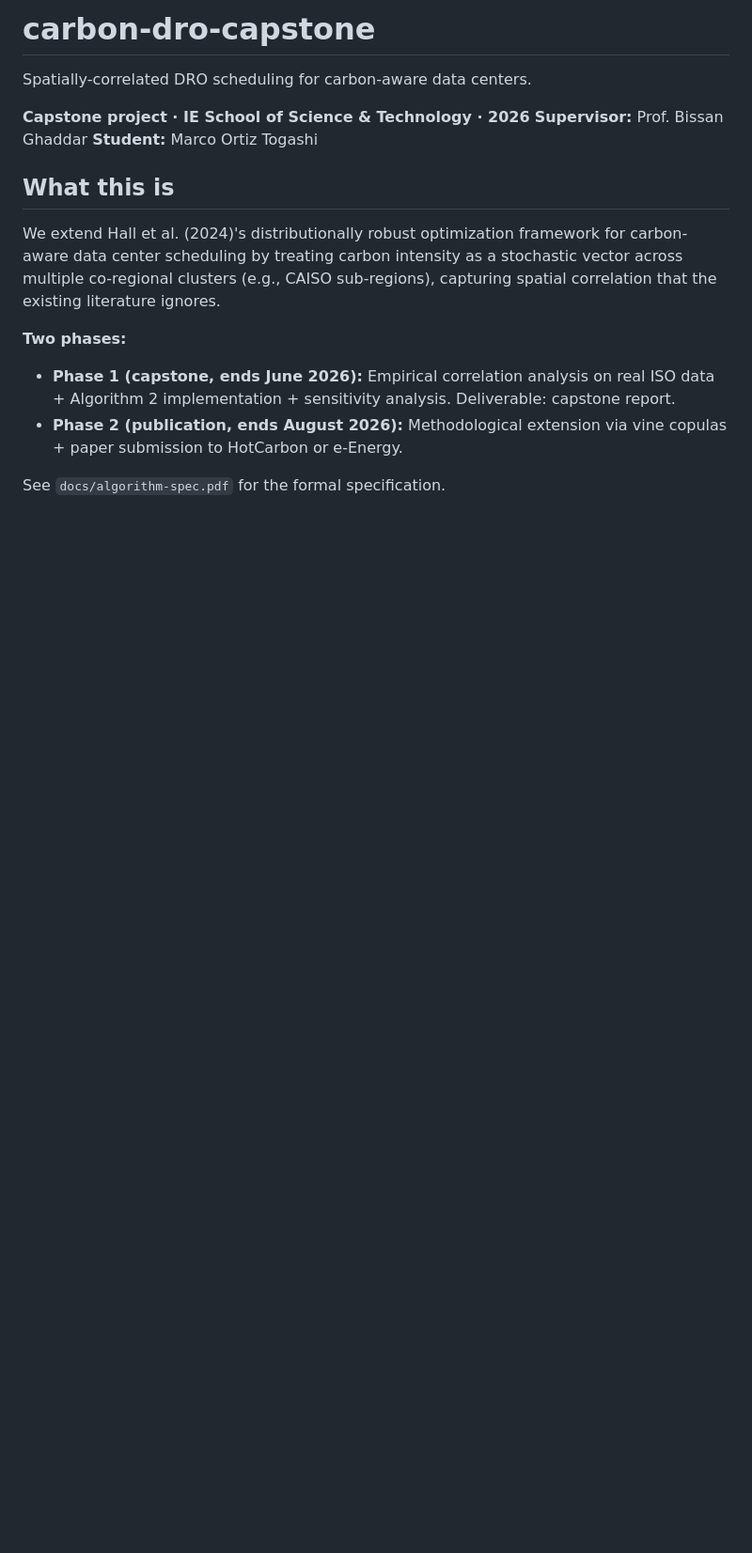
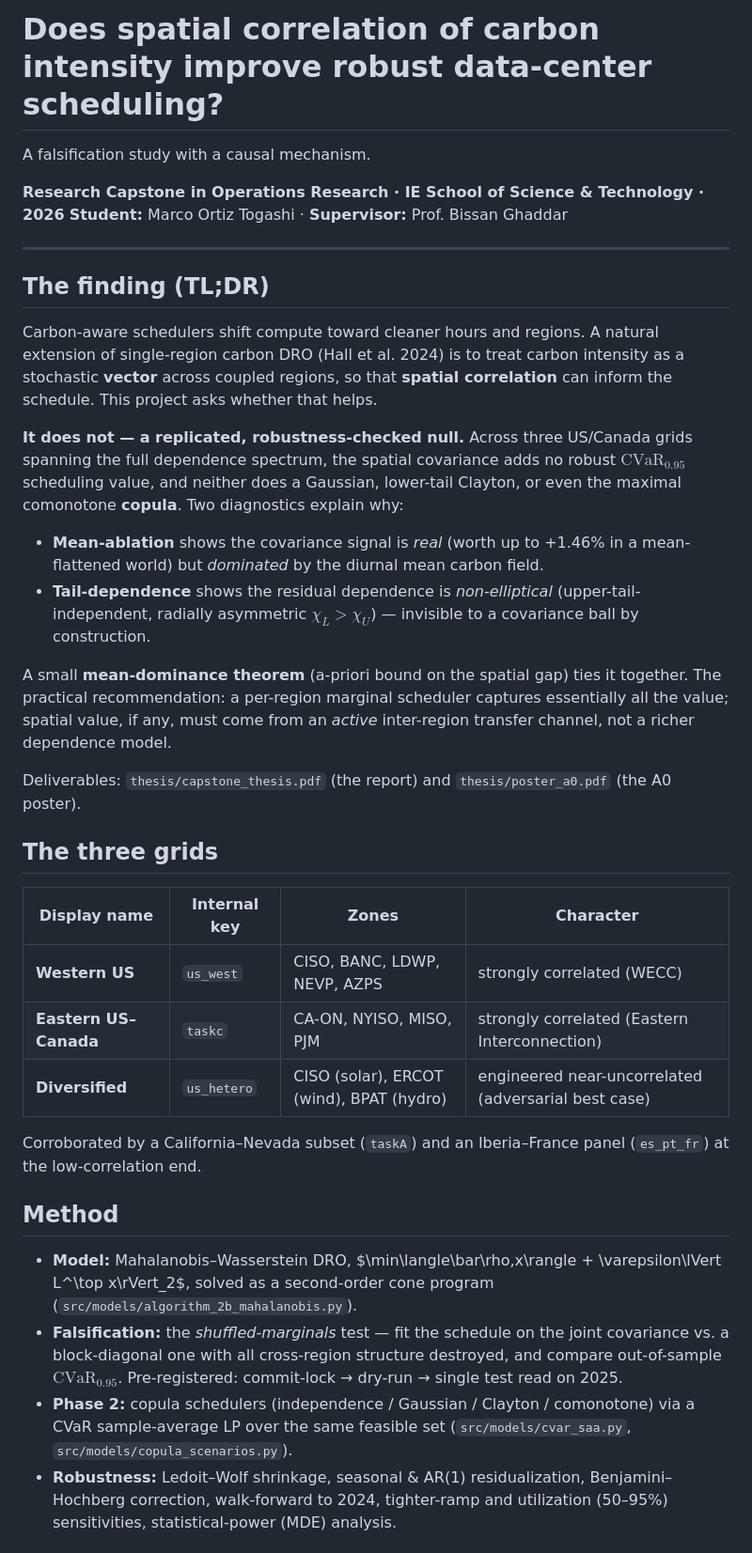
Before and after one commit to ma731/Capstone-in-Operations-Research, a Markdown page: README.md, the part around one of its changes. Shown at 94% size. Drawn GitHub-style; blank space fills up the shorter version.

```diff
--- a/README.md
+++ b/README.md
@@ -1,18 +1,62 @@
-# carbon-dro-capstone
+# Does spatial correlation of carbon intensity improve robust data-center scheduling?
 
-Spatially-correlated DRO scheduling for carbon-aware data centers.
+A falsification study with a causal mechanism.
 
-**Capstone project · IE School of Science & Technology · 2026**
-**Supervisor:** Prof. Bissan Ghaddar
-**Student:** Marco Ortiz Togashi
+**Research Capstone in Operations Research · IE School of Science & Technology · 2026**
+**Student:** Marco Ortiz Togashi · **Supervisor:** Prof. Bissan Ghaddar
 
-## What this is
+---
 
-We extend Hall et al. (2024)'s distributionally robust optimization framework for carbon-aware data center scheduling by treating carbon intensity as a stochastic vector across multiple co-regional clusters (e.g., CAISO sub-regions), capturing spatial correlation that the existing literature ignores.
+## The finding (TL;DR)
 
-**Two phases:**
+Carbon-aware schedulers shift compute toward cleaner hours and regions. A natural
+extension of single-region carbon DRO (Hall et al. 2024) is to treat carbon
+intensity as a stochastic **vector** across coupled regions, so that **spatial
+correlation** can inform the schedule. This project asks whether that helps.
 
-- **Phase 1 (capstone, ends June 2026):** Empirical correlation analysis on real ISO data + Algorithm 2 implementation + sensitivity analysis. Deliverable: capstone report.
-- **Phase 2 (publication, ends August 2026):** Methodological extension via vine copulas + paper submission to HotCarbon or e-Energy.
+**It does not — a replicated, robustness-checked null.** Across three US/Canada
+grids spanning the full dependence spectrum, the spatial covariance adds no robust
+$\mathrm{CVaR}_{0.95}$ scheduling value, and neither does a Gaussian, lower-tail
+Clayton, or even the maximal comonotone **copula**. Two diagnostics explain why:
 
-See `docs/algorithm-spec.pdf` for the formal specification.
+- **Mean-ablation** shows the covariance signal is *real* (worth up to +1.46% in a
+  mean-flattened world) but *dominated* by the diurnal mean carbon field.
+- **Tail-dependence** shows the residual dependence is *non-elliptical*
+  (upper-tail-independent, radially asymmetric $\chi_L>\chi_U$) — invisible to a
+  covariance ball by construction.
+
+A small **mean-dominance theorem** (a-priori bound on the spatial gap) ties it
+together. The practical recommendation: a per-region marginal scheduler captures
+essentially all the value; spatial value, if any, must come from an *active*
+inter-region transfer channel, not a richer dependence model.
+
+Deliverables: `thesis/capstone_thesis.pdf` (the report) and `thesis/poster_a0.pdf`
+(the A0 poster).
+
+## The three grids
+
+| Display name | Internal key | Zones | Character |
+|---|---|---|---|
+| **Western US** | `us_west` | CISO, BANC, LDWP, NEVP, AZPS | strongly correlated (WECC) |
+| **Eastern US–Canada** | `taskc` | CA-ON, NYISO, MISO, PJM | strongly correlated (Eastern Interconnection) |
+| **Diversified** | `us_hetero` | CISO (solar), ERCOT (wind), BPAT (hydro) | engineered near-uncorrelated (adversarial best case) |
+
+Corroborated by a California–Nevada subset (`taskA`) and an Iberia–France panel
+(`es_pt_fr`) at the low-correlation end.
+
+## Method
+
+- **Model:** Mahalanobis–Wasserstein DRO, $\min\langle\bar\rho,x\rangle +
+  \varepsilon\lVert L^\top x\rVert_2$, solved as a second-order cone program
+  (`src/models/algorithm_2b_mahalanobis.py`).
+- **Falsification:** the *shuffled-marginals* test — fit the schedule on the joint
+  covariance vs. a block-diagonal one with all cross-region structure destroyed, and
+  compare out-of-sample $\mathrm{CVaR}_{0.95}$. Pre-registered: commit-lock →
+  dry-run → single test read on 2025.
+- **Phase 2:** copula schedulers (independence / Gaussian / Clayton / comonotone)
+  via a CVaR sample-average LP over the same feasible set
+  (`src/models/cvar_saa.py`, `src/models/copula_scenarios.py`).
+- **Robustness:** Ledoit–Wolf shrinkage, seasonal & AR(1) residualization,
+  Benjamini–Hochberg correction, walk-forward to 2024, tighter-ramp and
+  utilization (50–95%) sensitivities, statistical-power (MDE) analysis.
+
```
Also changed, not shown: other parts of README.md (+65 -70 lines).
